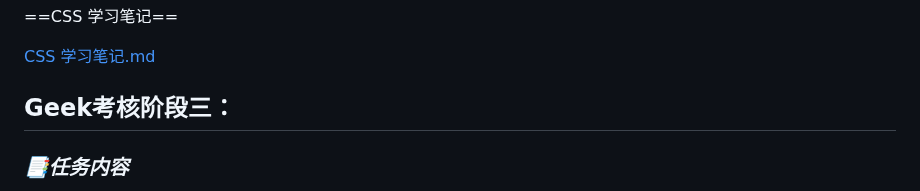
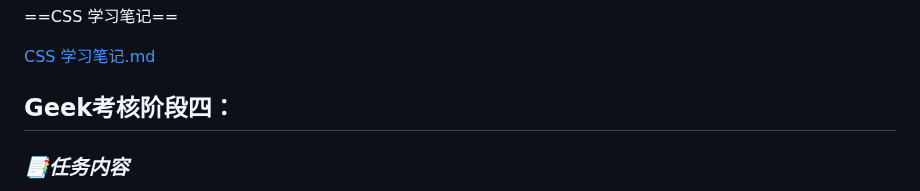
Before and after one commit to rgfdhkh/Tasks, a Markdown page: README.md, the part around the change. Rendered like a GitHub page.

```diff
--- a/README.md
+++ b/README.md
@@ -90,7 +90,7 @@
 
 
 
-## Geek考核阶段三：
+## Geek考核阶段四：
 
 ### *📑任务内容*
 
```
